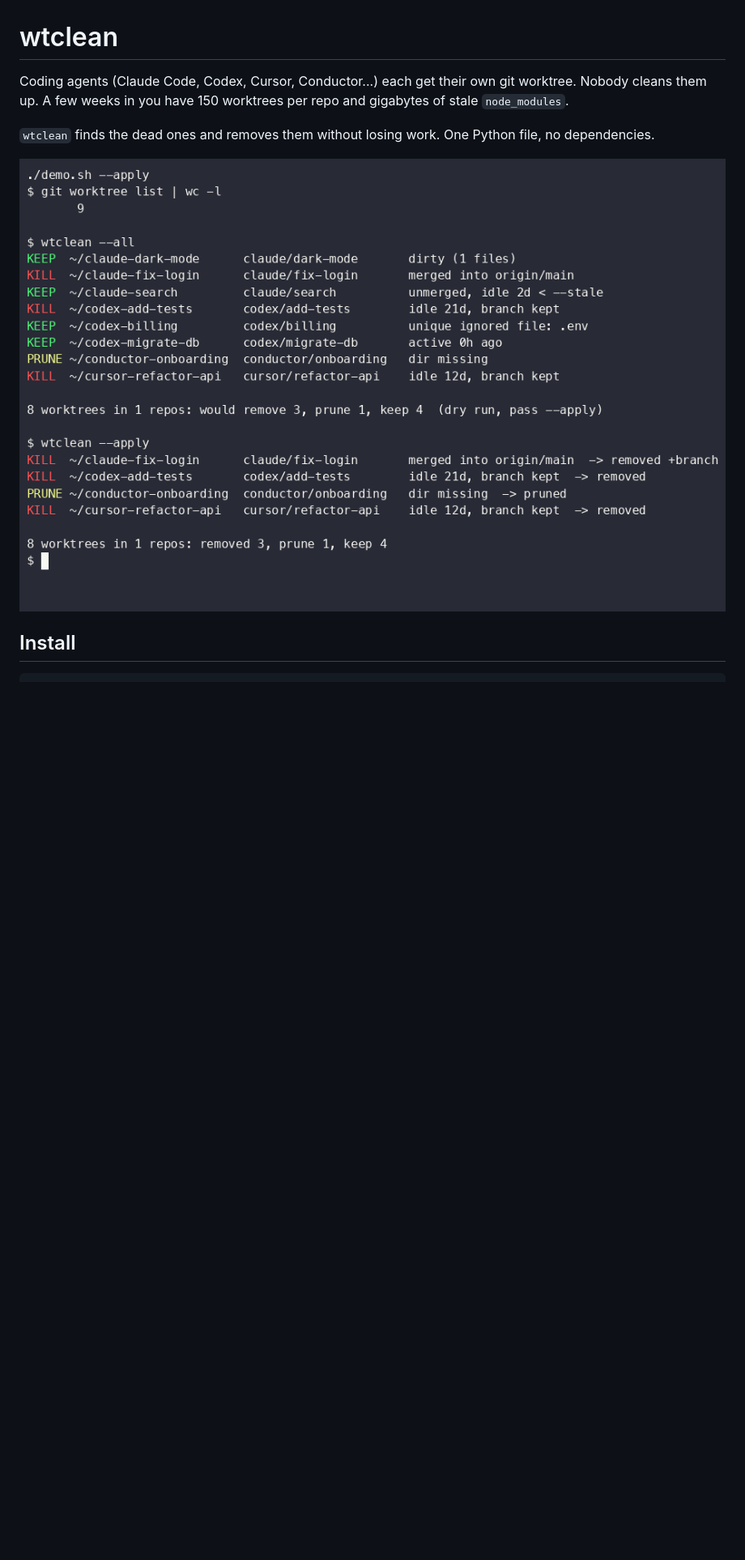
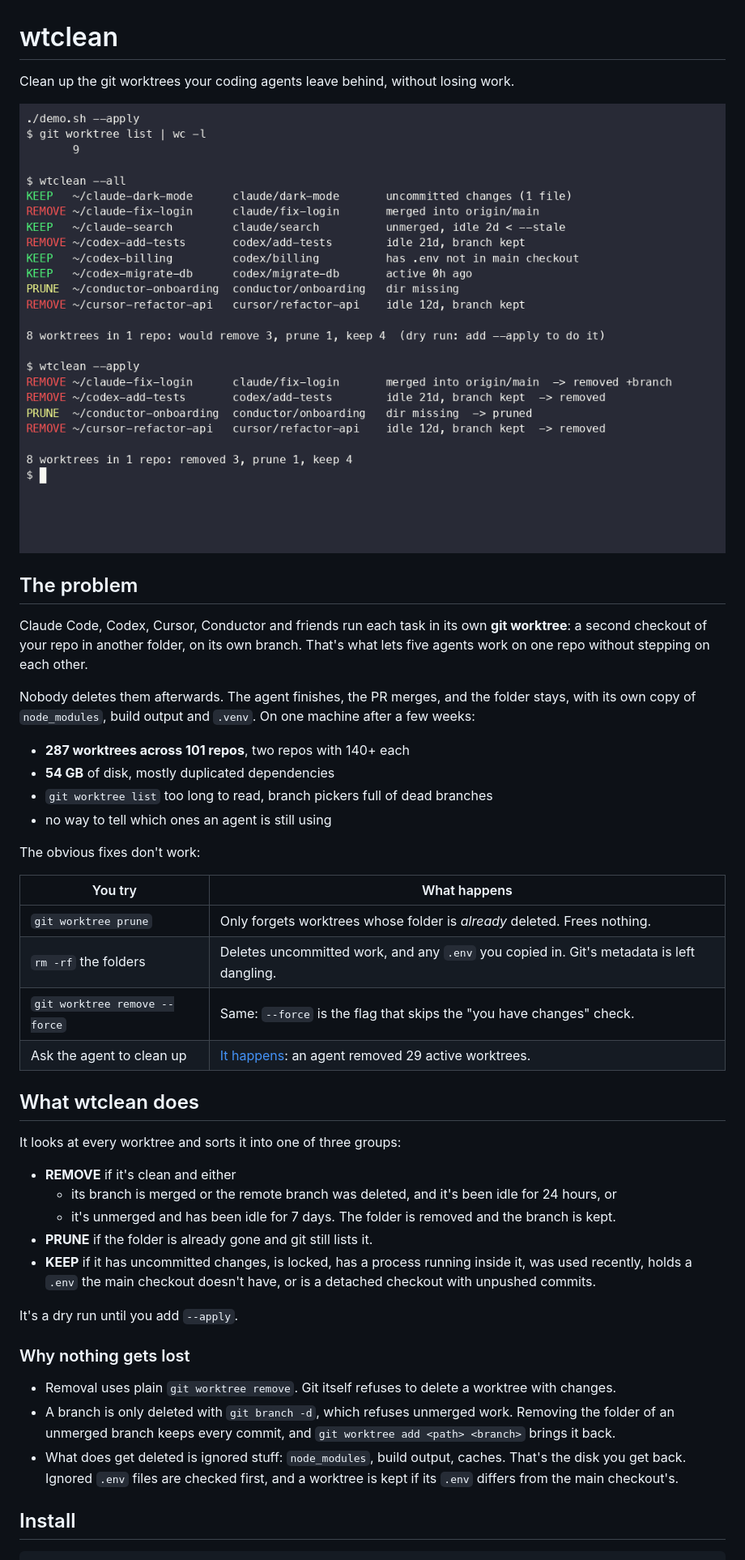
Before and after one commit to Ar9av/wtclean, a Markdown page: README.md, the part around one of its changes. Shown at 81% size. GitHub-like rendering; pictures changed too: screenshot.png; blank space fills up the shorter version.

```diff
--- a/README.md
+++ b/README.md
@@ -1,10 +1,46 @@
 # wtclean
 
-Coding agents (Claude Code, Codex, Cursor, Conductor...) each get their own git worktree. Nobody cleans them up. A few weeks in you have 150 worktrees per repo and gigabytes of stale `node_modules`.
-
-`wtclean` finds the dead ones and removes them without losing work. One Python file, no dependencies.
+Clean up the git worktrees your coding agents leave behind, without losing work.
 
 ![wtclean demo](screenshot.png)
+
+## The problem
+
+Claude Code, Codex, Cursor, Conductor and friends run each task in its own **git worktree**: a second checkout of your repo in another folder, on its own branch. That's what lets five agents work on one repo without stepping on each other.
+
+Nobody deletes them afterwards. The agent finishes, the PR merges, and the folder stays, with its own copy of `node_modules`, build output and `.venv`. On one machine after a few weeks:
+
+- **287 worktrees across 101 repos**, two repos with 140+ each
+- **54 GB** of disk, mostly duplicated dependencies
+- `git worktree list` too long to read, branch pickers full of dead branches
+- no way to tell which ones an agent is still using
+
+The obvious fixes don't work:
+
+| You try | What happens |
+|---|---|
+| `git worktree prune` | Only forgets worktrees whose folder is *already* deleted. Frees nothing. |
+| `rm -rf` the folders | Deletes uncommitted work, and any `.env` you copied in. Git's metadata is left dangling. |
+| `git worktree remove --force` | Same: `--force` is the flag that skips the "you have changes" check. |
+| Ask the agent to clean up | [It happens](https://mergify.com/blog/the-day-my-ai-agent-deleted-29-git-worktrees): an agent removed 29 active worktrees. |
+
+## What wtclean does
+
+It looks at every worktree and sorts it into one of three groups:
+
+- **REMOVE** if it's clean and either
+  - its branch is merged or the remote branch was deleted, and it's been idle for 24 hours, or
+  - it's unmerged and has been idle for 7 days. The folder is removed and the branch is kept.
+- **PRUNE** if the folder is already gone and git still lists it.
+- **KEEP** if it has uncommitted changes, is locked, has a process running inside it, was used recently, holds a `.env` the main checkout doesn't have, or is a detached checkout with unpushed commits.
+
+It's a dry run until you add `--apply`.
+
+### Why nothing gets lost
+
+- Removal uses plain `git worktree remove`. Git itself refuses to delete a worktree with changes.
+- A branch is only deleted with `git branch -d`, which refuses unmerged work. Removing the folder of an unmerged branch keeps every commit, and `git worktree add <path> <branch>` brings it back.
+- What does get deleted is ignored stuff: `node_modules`, build output, caches. That's the disk you get back. Ignored `.env` files are checked first, and a worktree is kept if its `.env` differs from the main checkout's.
 
 ## Install
 
```
Also changed, not shown: other parts of README.md (+27 -44 lines), 3 other files.
